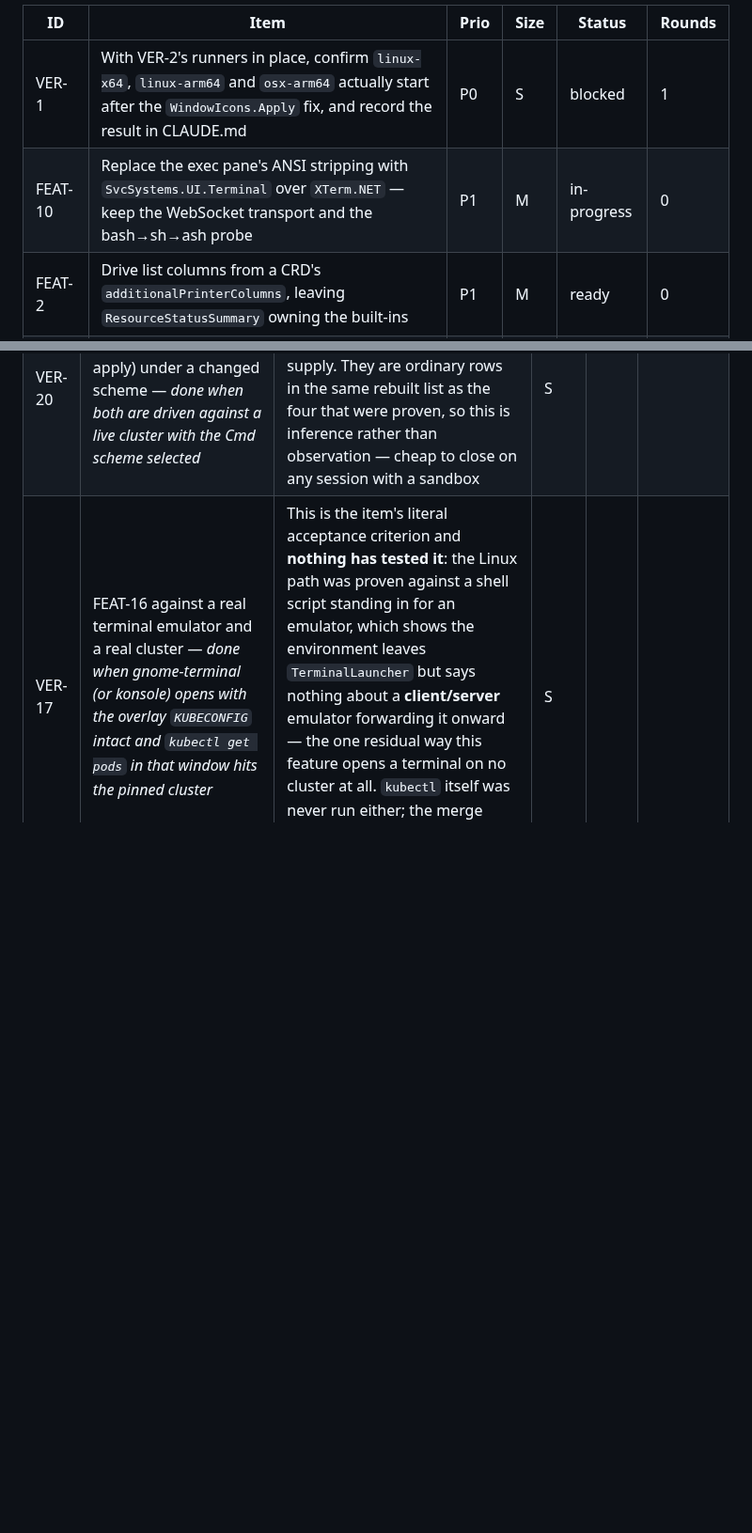
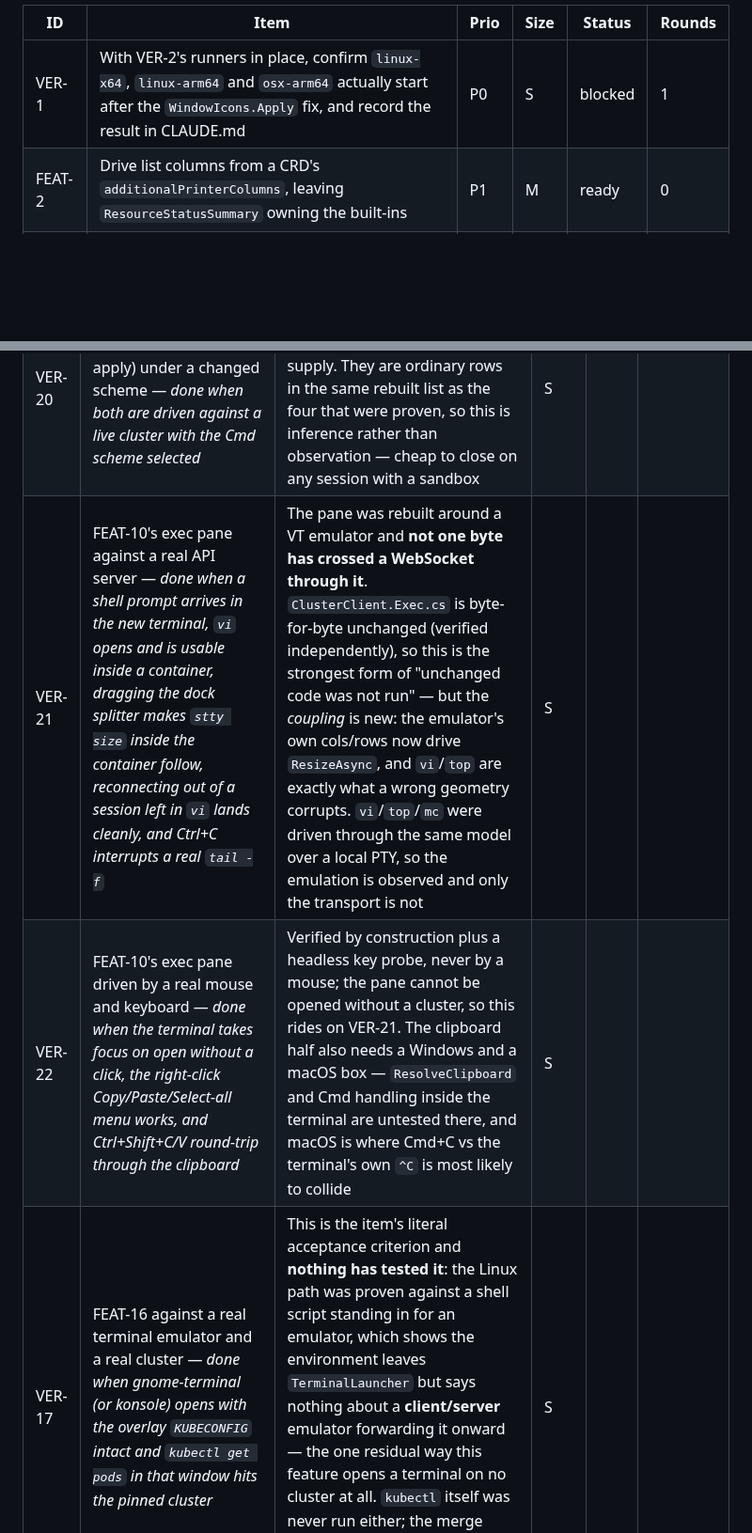
Before and after one commit to Shman4ik/kubeNimbus, a Markdown page: docs/BACKLOG.md, 2 parts joined by grey strips. Shown at 94% size. Rendered like a GitHub page; blank space fills up the shorter version.

```diff
--- a/docs/BACKLOG.md
+++ b/docs/BACKLOG.md
@@ -39,7 +39,6 @@ rather than here.
 | ID | Item | Prio | Size | Status | Rounds |
 |---|---|---|---|---|---|
 | VER-1 | With VER-2's runners in place, confirm `linux-x64`, `linux-arm64` and `osx-arm64` actually start after the `WindowIcons.Apply` fix, and record the result in CLAUDE.md | P0 | S | blocked | 1 |
-| FEAT-10 | Replace the exec pane's ANSI stripping with `SvcSystems.UI.Terminal` over `XTerm.NET` — keep the WebSocket transport and the bash→sh→ash probe | P1 | M | in-progress | 0 |
 | FEAT-2 | Drive list columns from a CRD's `additionalPrinterColumns`, leaving `ResourceStatusSummary` owning the built-ins | P1 | M | ready | 0 |
 | FEAT-3 | Tail logs across every pod of a Deployment/selector in one pane, colour-keyed by pod | P1 | L | ready | 0 |
 | FEAT-4 | Node detail (conditions, taints, allocatable vs requested, pods on the node) plus cordon / uncordon / drain | P1 | L | ready | 0 |
@@ -101,6 +100,8 @@ because nothing ever launched one.
 | VER-18 | The Ctrl/Cmd scheme on a real Mac and a real Windows box — *done when a physical Cmd keypress reaches the app as `KeyModifiers.Meta` on `Avalonia.Native`, `"auto"` is observed resolving to Meta **because** the platform is macOS, and the Windows side is confirmed to stay on Control* | VER-3 drove the scheme end to end, but only on Linux — where X11 maps Super onto Meta, so Super stands in for Cmd. That makes the *projection* proven and the *platform resolution* still argued. It is the one half of a Ctrl/Cmd preference that Linux cannot speak to | S | | |
 | VER-19 | An automated check that `MainWindow` and `MainWindowViewModel` still subscribe to `Hotkeys.Changed` — *done when deleting either subscription turns a test red* | VER-3's 8 tests pin that every projection rebuilds *correctly when asked*; nothing pins that anything asks. Deleting either subscription leaves all 27 green and the app silently stops responding to the preference — the exact failure shape VER-3 existed to rule out, moved one step up. Needs `Avalonia.Headless`, which `KubeNimbus.App.Tests` deliberately does not start, so it is a real design decision rather than a missing test | S | | |
 | VER-20 | `Ctrl/Cmd+R` (refresh) and `Ctrl/Cmd+S` (YAML apply) under a changed scheme — *done when both are driven against a live cluster with the Cmd scheme selected* | The only two catalog rows VER-3 could not drive: both need a cluster the demo tab cannot supply. They are ordinary rows in the same rebuilt list as the four that were proven, so this is inference rather than observation — cheap to close on any session with a sandbox | S | | |
+| VER-21 | FEAT-10's exec pane against a real API server — *done when a shell prompt arrives in the new terminal, `vi` opens and is usable inside a container, dragging the dock splitter makes `stty size` inside the container follow, reconnecting out of a session left in `vi` lands cleanly, and Ctrl+C interrupts a real `tail -f`* | The pane was rebuilt around a VT emulator and **not one byte has crossed a WebSocket through it**. `ClusterClient.Exec.cs` is byte-for-byte unchanged (verified independently), so this is the strongest form of "unchanged code was not run" — but the *coupling* is new: the emulator's own cols/rows now drive `ResizeAsync`, and `vi`/`top` are exactly what a wrong geometry corrupts. `vi`/`top`/`mc` were driven through the same model over a local PTY, so the emulation is observed and only the transport is not | S | | |
+| VER-22 | FEAT-10's exec pane driven by a real mouse and keyboard — *done when the terminal takes focus on open without a click, the right-click Copy/Paste/Select-all menu works, and Ctrl+Shift+C/V round-trip through the clipboard* | Verified by construction plus a headless key probe, never by a mouse; the pane cannot be opened without a cluster, so this rides on VER-21. The clipboard half also needs a Windows and a macOS box — `ResolveClipboard` and Cmd handling inside the terminal are untested there, and macOS is where Cmd+C vs the terminal's own `^C` is most likely to collide | S | | |
 | VER-17 | FEAT-16 against a real terminal emulator and a real cluster — *done when gnome-terminal (or konsole) opens with the overlay `KUBECONFIG` intact and `kubectl get pods` in that window hits the pinned cluster* | This is the item's literal acceptance criterion and **nothing has tested it**: the Linux path was proven against a shell script standing in for an emulator, which shows the environment leaves `TerminalLauncher` but says nothing about a **client/server** emulator forwarding it onward — the one residual way this feature opens a terminal on no cluster at all. `kubectl` itself was never run either; the merge claim rests on the Kubernetes client library's implementation of `$KUBECONFIG` as a stand-in | S | | |
 
 ### B. Product gaps
```
Also changed, not shown: other parts of docs/BACKLOG.md (+4 -0 lines).
